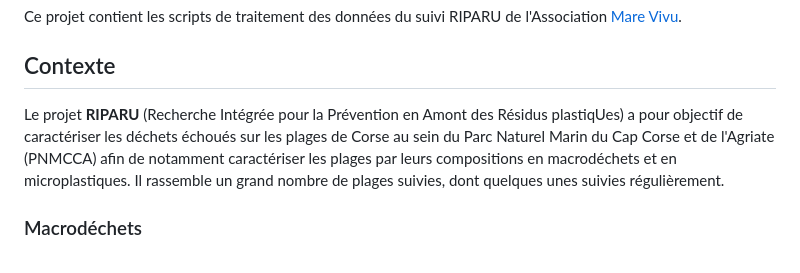
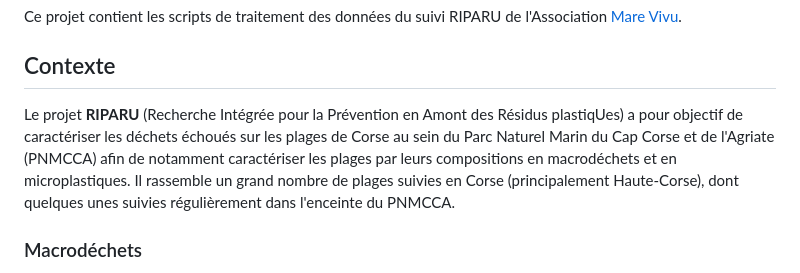
Before and after one commit to STARESO/riparuR, a Markdown page: README.md, the part around the change. GitHub-like rendering.

Commit message:
Update README with additional context for RIPARU project
Added details about the geographical focus of the RIPARU project.

```diff
--- a/README.md
+++ b/README.md
@@ -4,7 +4,7 @@
 Ce projet contient les scripts de traitement des données du suivi RIPARU de l'Association [Mare Vivu](https://www.mare-vivu.org/).
 
 ## Contexte
-Le projet **RIPARU** (Recherche Intégrée pour la Prévention en Amont des Résidus plastiqUes) a pour objectif de caractériser les déchets échoués sur les plages de Corse au sein du Parc Naturel Marin du Cap Corse et de l'Agriate (PNMCCA) afin de notamment caractériser les plages par leurs compositions en macrodéchets et en microplastiques. Il rassemble un grand nombre de plages suivies, dont quelques unes suivies régulièrement.
+Le projet **RIPARU** (Recherche Intégrée pour la Prévention en Amont des Résidus plastiqUes) a pour objectif de caractériser les déchets échoués sur les plages de Corse au sein du Parc Naturel Marin du Cap Corse et de l'Agriate (PNMCCA) afin de notamment caractériser les plages par leurs compositions en macrodéchets et en microplastiques. Il rassemble un grand nombre de plages suivies en Corse (principalement Haute-Corse), dont quelques unes suivies régulièrement dans l'enceinte du PNMCCA.
 
 ### Macrodéchets
 Les prélèvements de macrodéchets sont effectués aux **4 saisons** de l'année et sur **7 sites** depuis 2022. Les campagnes permettent de collecter et d'identifier le plus précisément possible les déchets. Les plages concernées par les collectes régulières de macrodéchets sont :
```
